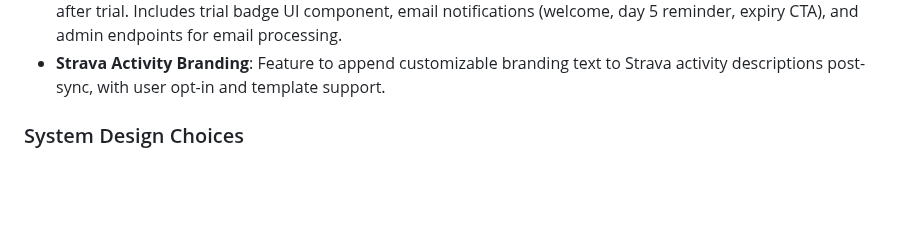
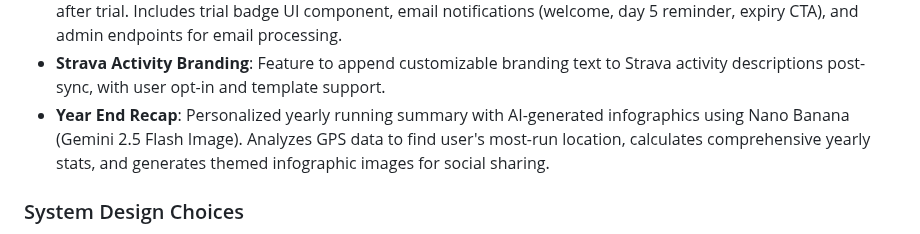
Before and after one commit to biserd/AIRunningTracker, a Markdown page: replit.md, the part around the change. GitHub-like rendering; blank space fills up the shorter version.

Commit message:
Add yearly running recap with AI-generated infographics
Document the new "Year End Recap" feature in replit.md, detailing its functionality, AI integration, and access method.

Replit-Commit-Author: Agent
Replit-Commit-Session-Id: 01cd8013-63da-438e-a195-4cf39f3515c2
Replit-Commit-Checkpoint-Type: full_checkpoint
Replit-Commit-Event-Id: 3c2fdf0f-a3e6-4b8a-bc35-60d5ac9ea493
Replit-Commit-Screenshot-Url: https://storage.googleapis.com/screenshot-production-us-central1/b13af9a6-2dde-4df5-bbce-bbaaba898ea4/01cd8013-63da-438e-a195-4cf39f3515c2/c2hoAWk

```diff
--- a/replit.md
+++ b/replit.md
@@ -39,6 +39,7 @@ Preferred communication style: Simple, everyday language.
 - **Stripe Subscription System**: Full freemium model management with Stripe for payments, checkout sessions, and customer portal integration.
 - **Reverse Trial System**: 7-day Pro access for new users without credit card. Automatically downgrades to Free tier after trial. Includes trial badge UI component, email notifications (welcome, day 5 reminder, expiry CTA), and admin endpoints for email processing.
 - **Strava Activity Branding**: Feature to append customizable branding text to Strava activity descriptions post-sync, with user opt-in and template support.
+- **Year End Recap**: Personalized yearly running summary with AI-generated infographics using Nano Banana (Gemini 2.5 Flash Image). Analyzes GPS data to find user's most-run location, calculates comprehensive yearly stats, and generates themed infographic images for social sharing.
 
 ### System Design Choices
 - **Database Schema**: Users, Activities, AI Insights, Training Plans, Email Waitlist, AI Conversations, AI Messages, Running Shoes, Refresh Tokens.
```
